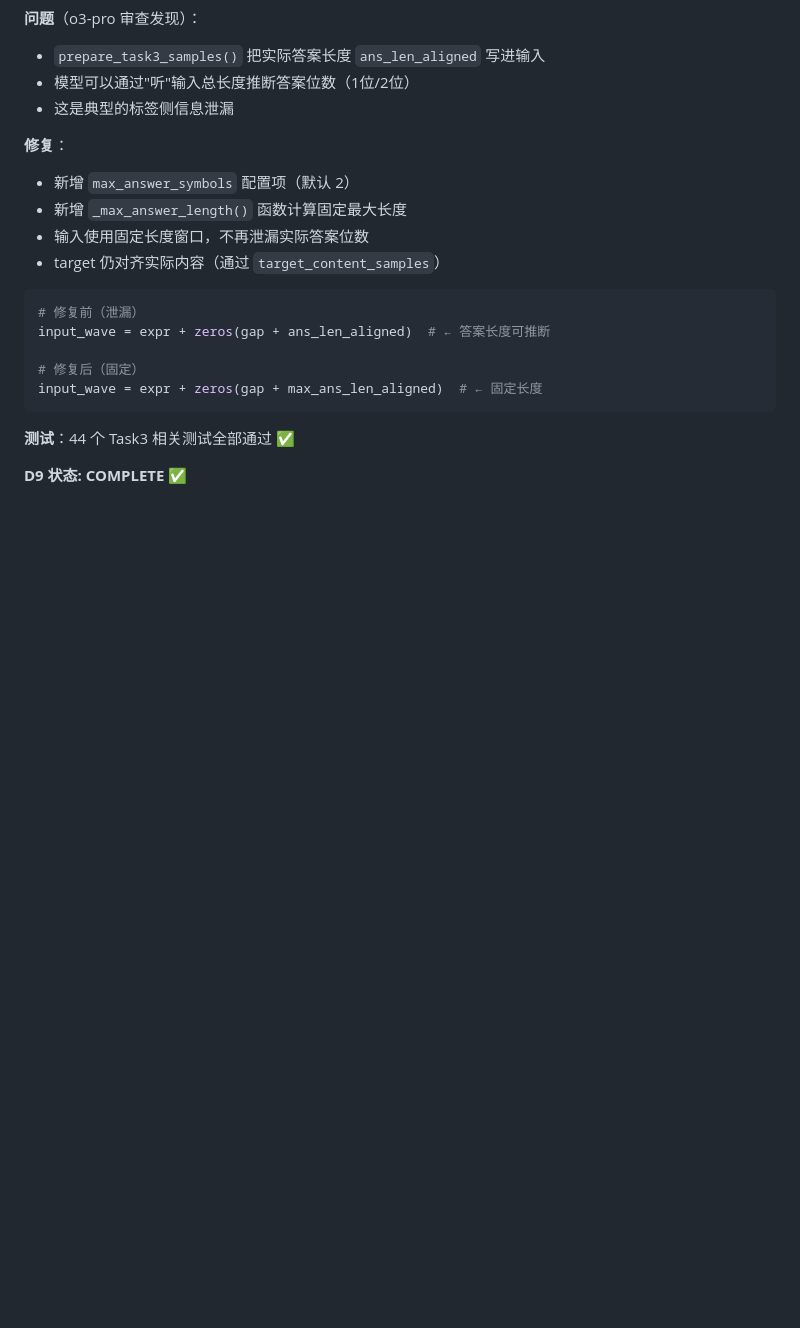
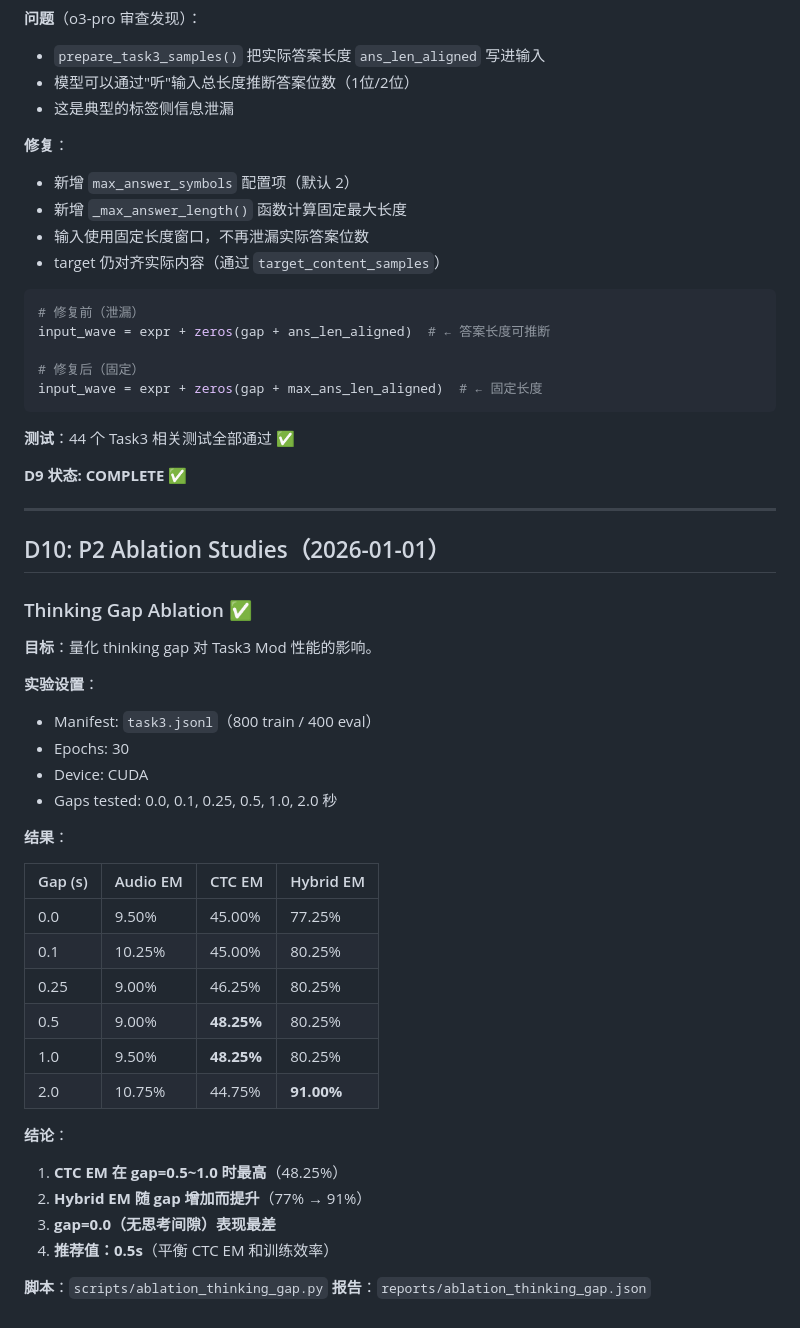
Before and after one commit to Asukamnt/Project-Resonance, a Markdown page: docs/iteration_log.md, the part around the change. Drawn GitHub-style; blank space fills up the shorter version.

Commit message:
docs: add thinking gap ablation results (best gap=0.5s, CTC EM 48.25%)

```diff
--- a/docs/iteration_log.md
+++ b/docs/iteration_log.md
@@ -1234,3 +1234,37 @@ input_wave = expr + zeros(gap + max_ans_len_aligned)  # ← 固定长度
 **测试**：44 个 Task3 相关测试全部通过 ✅
 
 **D9 状态: COMPLETE ✅**
+
+---
+
+## D10: P2 Ablation Studies（2026-01-01）
+
+### Thinking Gap Ablation ✅
+
+**目标**：量化 thinking gap 对 Task3 Mod 性能的影响。
+
+**实验设置**：
+- Manifest: `task3.jsonl`（800 train / 400 eval）
+- Epochs: 30
+- Device: CUDA
+- Gaps tested: 0.0, 0.1, 0.25, 0.5, 1.0, 2.0 秒
+
+**结果**：
+
+| Gap (s) | Audio EM | CTC EM | Hybrid EM |
+|---------|----------|--------|-----------|
+| 0.0 | 9.50% | 45.00% | 77.25% |
+| 0.1 | 10.25% | 45.00% | 80.25% |
+| 0.25 | 9.00% | 46.25% | 80.25% |
+| 0.5 | 9.00% | **48.25%** | 80.25% |
+| 1.0 | 9.50% | **48.25%** | 80.25% |
+| 2.0 | 10.75% | 44.75% | **91.00%** |
+
+**结论**：
+1. **CTC EM 在 gap=0.5~1.0 时最高**（48.25%）
+2. **Hybrid EM 随 gap 增加而提升**（77% → 91%）
+3. **gap=0.0（无思考间隙）表现最差**
+4. **推荐值：0.5s**（平衡 CTC EM 和训练效率）
+
+**脚本**：`scripts/ablation_thinking_gap.py`
+**报告**：`reports/ablation_thinking_gap.json`
```
Also changed, not shown: docs/known_issues.md (+2 -2 lines).
